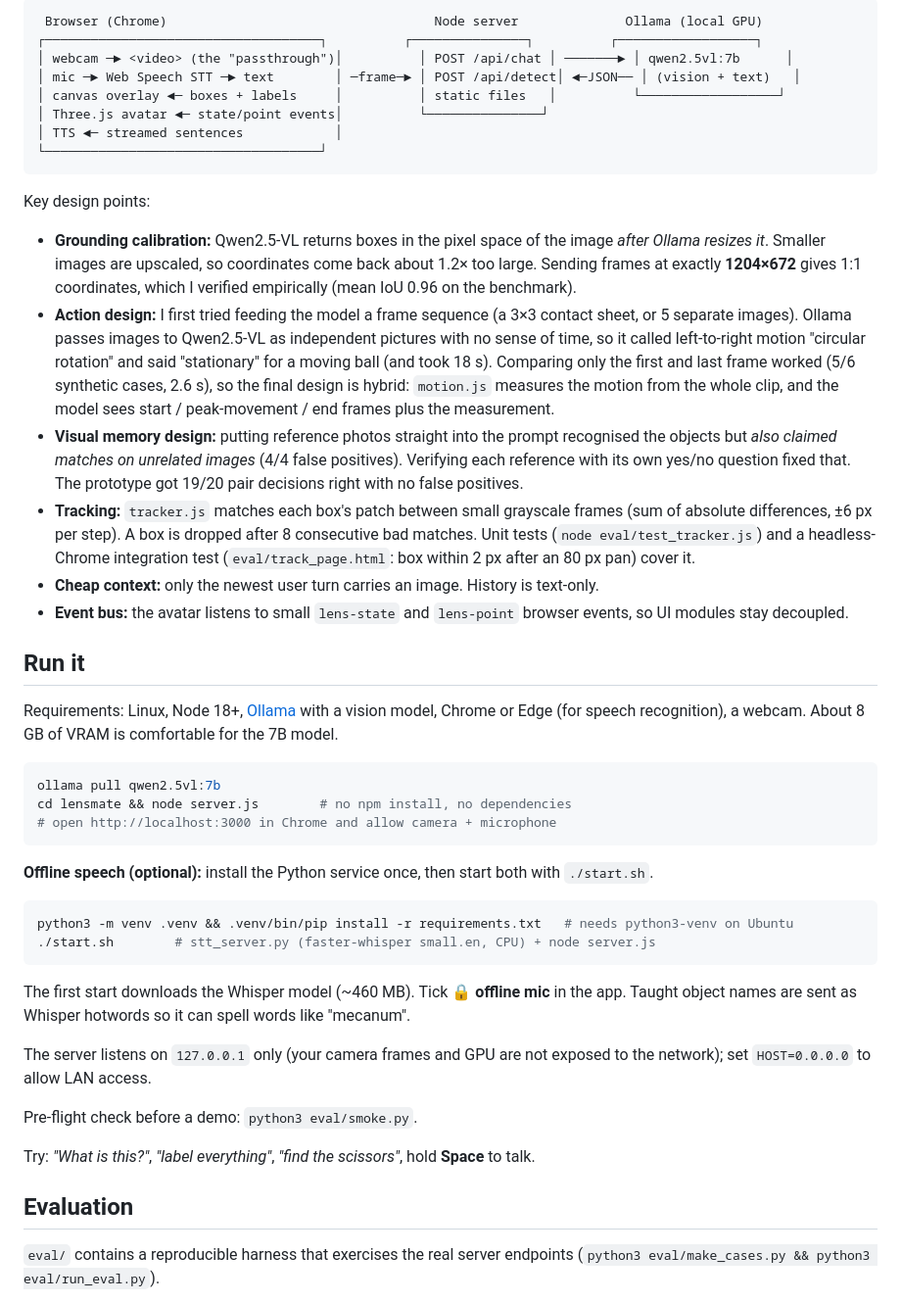
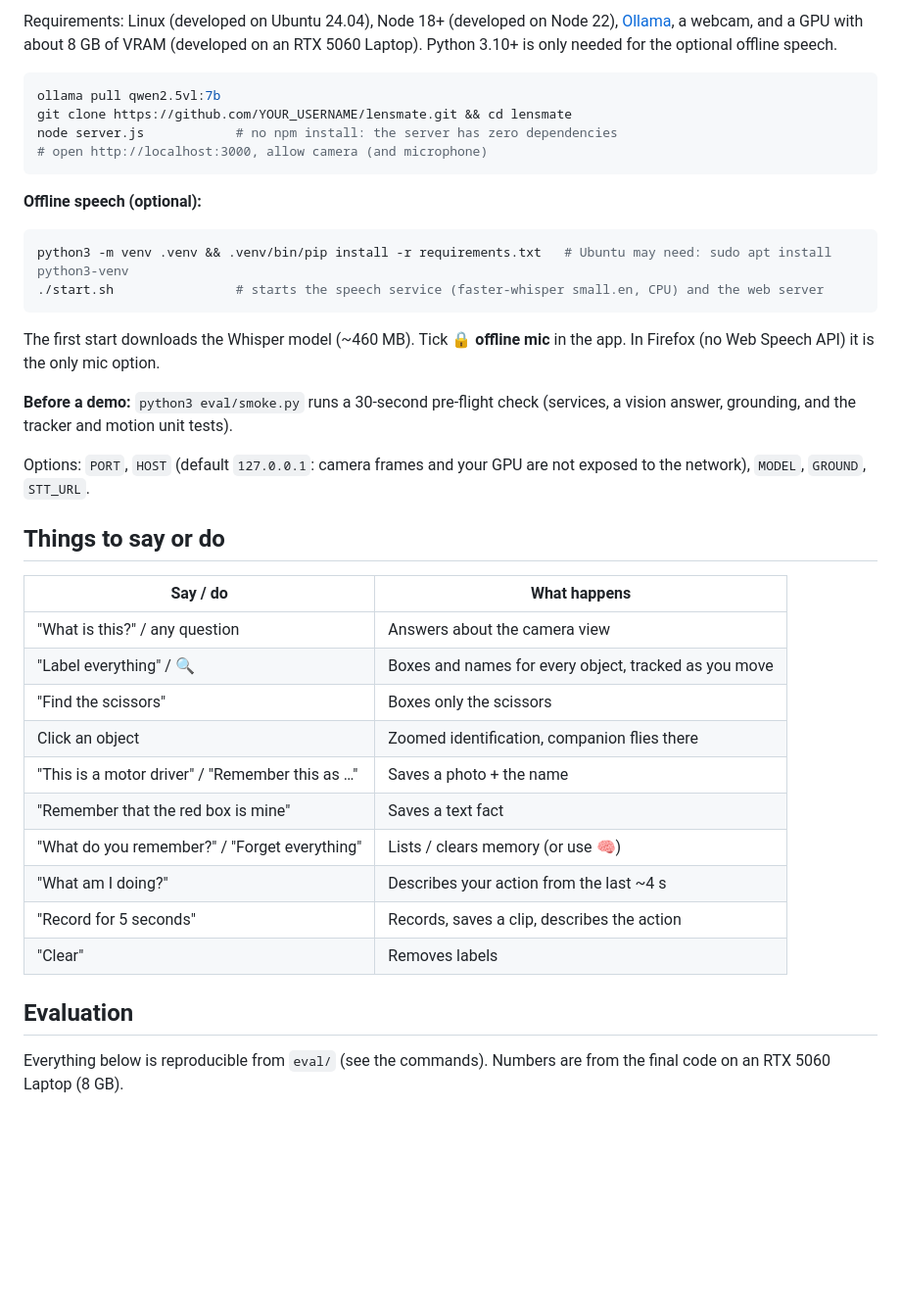
Before and after one commit to vashistavarma/lensmate, a Markdown page: README.md, the part around one of its changes. Shown at 98% size. Drawn GitHub-style; blank space fills up the shorter version.

````diff
--- a/README.md
+++ b/README.md
@@ -26,47 +26,40 @@ Point your camera at anything, talk to it, and an AI companion answers by voice,
 
-```
- Browser (Chrome)                                   Node server              Ollama (local GPU)
-┌────────────────────────────────────┐          ┌───────────────┐          ┌──────────────────┐
-│ webcam ─► <video> (the "passthrough")│          │ POST /api/chat │ ───────► │ qwen2.5vl:7b      │
-│ mic ─► Web Speech STT ─► text        │ ─frame─► │ POST /api/detect│ ◄─JSON── │ (vision + text)   │
-│ canvas overlay ◄─ boxes + labels     │          │ static files   │          └──────────────────┘
-│ Three.js avatar ◄─ state/point events│          └───────────────┘
-│ TTS ◄─ streamed sentences            │
-└────────────────────────────────────┘
-```
-
-Key design points:
-- **Grounding calibration:** Qwen2.5-VL returns boxes in the pixel space of the image *after Ollama resizes it*. Smaller images are upscaled, so coordinates come back about 1.2× too large. Sending frames at exactly **1204×672** gives 1:1 coordinates, which I verified empirically (mean IoU 0.96 on the benchmark).
-- **Action design:** I first tried feeding the model a frame sequence (a 3×3 contact sheet, or 5 separate images). Ollama passes images to Qwen2.5-VL as independent pictures with no sense of time, so it called left-to-right motion "circular rotation" and said "stationary" for a moving ball (and took 18 s). Comparing only the first and last frame worked (5/6 synthetic cases, 2.6 s), so the final design is hybrid: `motion.js` measures the motion from the whole clip, and the model sees start / peak-movement / end frames plus the measurement.
-- **Visual memory design:** putting reference photos straight into the prompt recognised the objects but *also claimed matches on unrelated images* (4/4 false positives). Verifying each reference with its own yes/no question fixed that. The prototype got 19/20 pair decisions right with no false positives.
-- **Tracking:** `tracker.js` matches each box's patch between small grayscale frames (sum of absolute differences, ±6 px per step). A box is dropped after 8 consecutive bad matches. Unit tests (`node eval/test_tracker.js`) and a headless-Chrome integration test (`eval/track_page.html`: box within 2 px after an 80 px pan) cover it.
-- **Cheap context:** only the newest user turn carries an image. History is text-only.
-- **Event bus:** the avatar listens to small `lens-state` and `lens-point` browser events, so UI modules stay decoupled.
-
-## Run it
-
-Requirements: Linux, Node 18+, [Ollama](https://ollama.com) with a vision model, Chrome or Edge (for speech recognition), a webcam. About 8 GB of VRAM is comfortable for the 7B model.
+Requirements: Linux (developed on Ubuntu 24.04), Node 18+ (developed on Node 22), [Ollama](https://ollama.com), a webcam, and a GPU with about 8 GB of VRAM (developed on an RTX 5060 Laptop). Python 3.10+ is only needed for the optional offline speech.
 
 ```bash
 ollama pull qwen2.5vl:7b
-cd lensmate && node server.js        # no npm install, no dependencies
-# open http://localhost:3000 in Chrome and allow camera + microphone
+git clone https://github.com/YOUR_USERNAME/lensmate.git && cd lensmate
+node server.js            # no npm install: the server has zero dependencies
+# open http://localhost:3000, allow camera (and microphone)
 ```
 
-**Offline speech (optional):** install the Python service once, then start both with `./start.sh`.
+**Offline speech (optional):**
 ```bash
-python3 -m venv .venv && .venv/bin/pip install -r requirements.txt   # needs python3-venv on Ubuntu
-./start.sh        # stt_server.py (faster-whisper small.en, CPU) + node server.js
+python3 -m venv .venv && .venv/bin/pip install -r requirements.txt   # Ubuntu may need: sudo apt install python3-venv
+./start.sh                # starts the speech service (faster-whisper small.en, CPU) and the web server
 ```
-The first start downloads the Whisper model (~460 MB). Tick **🔒 offline mic** in the app. Taught object names are sent as Whisper hotwords so it can spell words like "mecanum".
+The first start downloads the Whisper model (~460 MB). Tick **🔒 offline mic** in the app. In Firefox (no Web Speech API) it is the only mic option.
 
-The server listens on `127.0.0.1` only (your camera frames and GPU are not exposed to the network); set `HOST=0.0.0.0` to allow LAN access.
+**Before a demo:** `python3 eval/smoke.py` runs a 30-second pre-flight check (services, a vision answer, grounding, and the tracker and motion unit tests).
 
-Pre-flight check before a demo: `python3 eval/smoke.py`.
+Options: `PORT`, `HOST` (default `127.0.0.1`: camera frames and your GPU are not exposed to the network), `MODEL`, `GROUND`, `STT_URL`.
 
-Try: *"What is this?"*, *"label everything"*, *"find the scissors"*, hold **Space** to talk.
+## Things to say or do
+
+| Say / do | What happens |
+|---|---|
+| "What is this?" / any question | Answers about the camera view |
+| "Label everything" / 🔍 | Boxes and names for every object, tracked as you move |
+| "Find the scissors" | Boxes only the scissors |
+| Click an object | Zoomed identification, companion flies there |
+| "This is a motor driver" / "Remember this as …" | Saves a photo + the name |
+| "Remember that the red box is mine" | Saves a text fact |
+| "What do you remember?" / "Forget everything" | Lists / clears memory (or use 🧠) |
+| "What am I doing?" | Describes your action from the last ~4 s |
+| "Record for 5 seconds" | Records, saves a clip, describes the action |
+| "Clear" | Removes labels |
 
 ## Evaluation
 
-`eval/` contains a reproducible harness that exercises the real server endpoints (`python3 eval/make_cases.py && python3 eval/run_eval.py`).
+Everything below is reproducible from `eval/` (see the commands). Numbers are from the final code on an RTX 5060 Laptop (8 GB).
 
````
Also changed, not shown: other parts of README.md (+65 -96 lines), docs/DEMO_RUNBOOK.md (added, +54 -0 lines), docs/DESIGN_NOTES.md (added, +42 -0 lines), docs/demo_script.md (deleted, +0 -21 lines), docs/linkedin_post.md (+38 -24 lines), docs/architecture.png, 2 other files.
